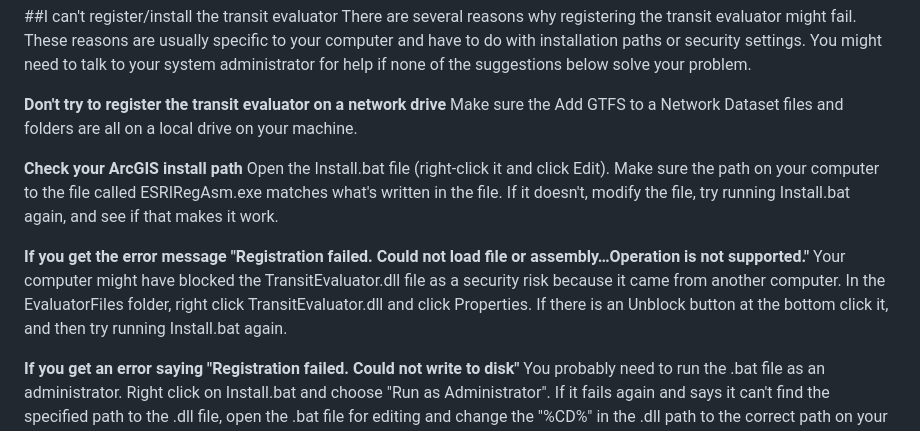
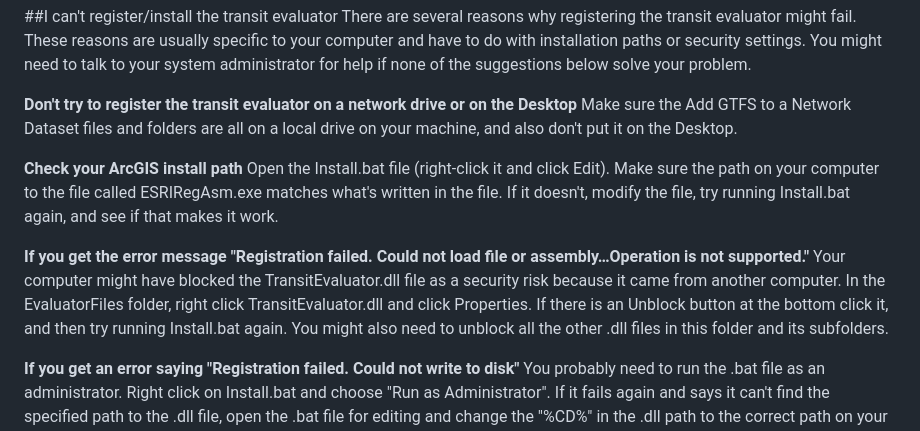
Before and after one commit to Esri/public-transit-tools, a Markdown page: add-GTFS-to-a-network-dataset/TroubleshootingGuide.md, the part around the change. Drawn GitHub-style.

```diff
--- a/add-GTFS-to-a-network-dataset/TroubleshootingGuide.md
+++ b/add-GTFS-to-a-network-dataset/TroubleshootingGuide.md
@@ -30,14 +30,14 @@ This document describes some common problems encountered by users of *Add GTFS t
 ##<a name="Registration"></a>I can't register/install the transit evaluator
 There are several reasons why registering the transit evaluator might fail.  These reasons are usually specific to your computer and have to do with installation paths or security settings.  You might need to talk to your system administrator for help if none of the suggestions below solve your problem.
 
-**Don't try to register the transit evaluator on a network drive**
-Make sure the Add GTFS to a Network Dataset files and folders are all on a local drive on your machine.
+**Don't try to register the transit evaluator on a network drive or on the Desktop**
+Make sure the Add GTFS to a Network Dataset files and folders are all on a local drive on your machine, and also don't put it on the Desktop.
 
 **Check your ArcGIS install path**
 Open the Install.bat file (right-click it and click Edit).  Make sure the path on your computer to the file called ESRIRegAsm.exe matches what's written in the file.  If it doesn't, modify the file, try running Install.bat again, and see if that makes it work.
 
 **If you get the error message "Registration failed. Could not load file or assembly…Operation is not supported."**
-Your computer might have blocked the TransitEvaluator.dll file as a security risk because it came from another computer.  In the EvaluatorFiles folder, right click TransitEvaluator.dll and click Properties.  If there is an Unblock button at the bottom click it, and then try running Install.bat again.
+Your computer might have blocked the TransitEvaluator.dll file as a security risk because it came from another computer.  In the EvaluatorFiles folder, right click TransitEvaluator.dll and click Properties.  If there is an Unblock button at the bottom click it, and then try running Install.bat again.  You might also need to unblock all the other .dll files in this folder and its subfolders.
 
 **If you get an error saying "Registration failed. Could not write to disk"**
 You probably need to run the .bat file as an administrator.  Right click on Install.bat and choose "Run as Administrator".  If it fails again and says it can't find the specified path to the .dll file, open the .bat file for editing and change the "%CD%" in the .dll path to the correct path on your machine.
```
Also changed, not shown: add-GTFS-to-a-network-dataset/UsersGuide.md (+3 -3 lines), add-GTFS-to-a-network-dataset/UsersGuide_TransitAnalysisTools.md (+29 -18 lines), add-GTFS-to-a-network-dataset/images/Screenshot_PrepareTimeLapsePolygons_Dialog.png (added).
